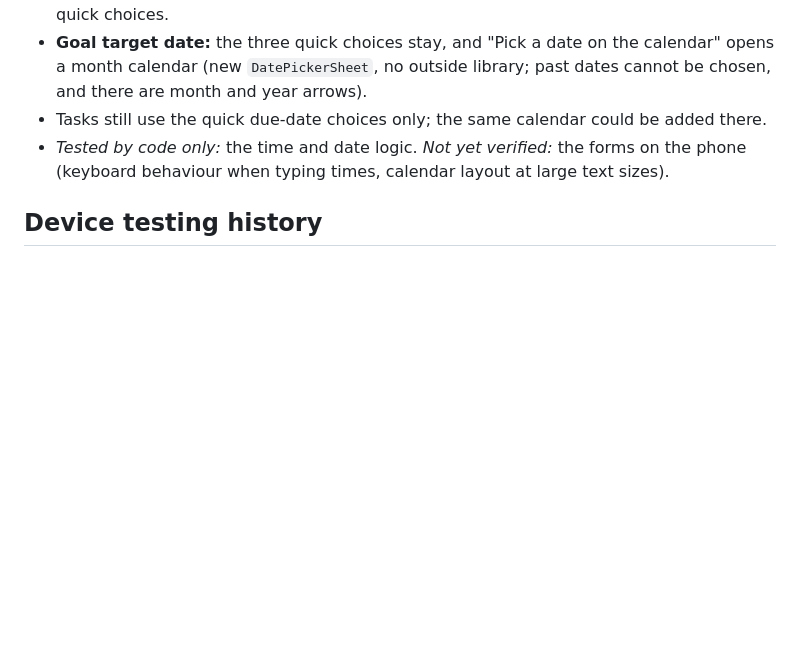
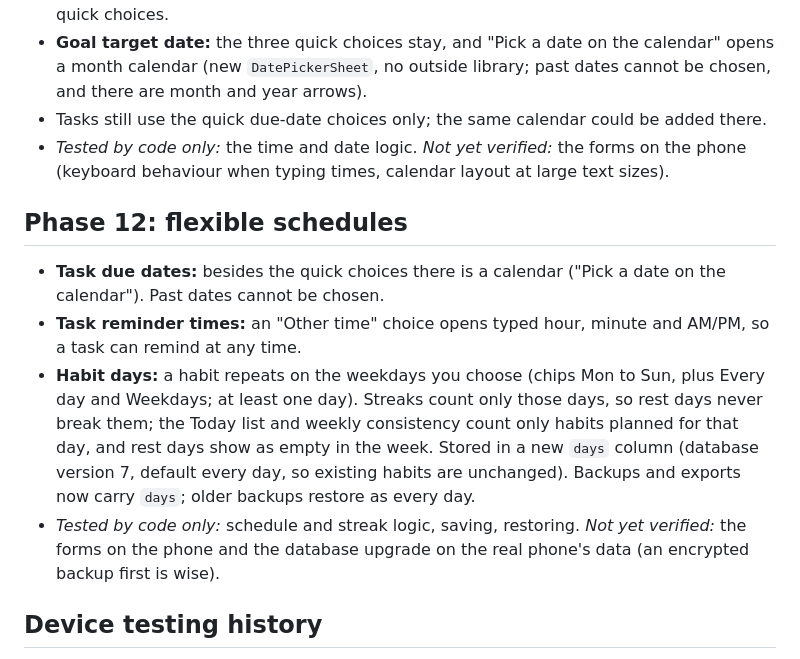
Before and after one commit to ajayidowuvictor/Ace-XM-Journal, a Markdown page: docs/STATUS.md, the part around the change. Rendered like a GitHub page; blank space fills up the shorter version.

Commit message:
STATUS: phase 12 notes
Co-Authored-By: Claude Sonnet 5.5 <noreply@anthropic.com>
Claude-Session: https://claude.ai/code/session_016PziErrZXDPEhYytyFP5hx

```diff
--- a/docs/STATUS.md
+++ b/docs/STATUS.md
@@ -138,6 +138,13 @@ Branch `feat/polish`. Not yet checked by CI or seen on a phone. Found by reading
 - Tasks still use the quick due-date choices only; the same calendar could be added there.
 - _Tested by code only:_ the time and date logic. _Not yet verified:_ the forms on the phone (keyboard behaviour when typing times, calendar layout at large text sizes).
 
+## Phase 12: flexible schedules
+
+- **Task due dates:** besides the quick choices there is a calendar ("Pick a date on the calendar"). Past dates cannot be chosen.
+- **Task reminder times:** an "Other time" choice opens typed hour, minute and AM/PM, so a task can remind at any time.
+- **Habit days:** a habit repeats on the weekdays you choose (chips Mon to Sun, plus Every day and Weekdays; at least one day). Streaks count only those days, so rest days never break them; the Today list and weekly consistency count only habits planned for that day, and rest days show as empty in the week. Stored in a new `days` column (database version 7, default every day, so existing habits are unchanged). Backups and exports now carry `days`; older backups restore as every day.
+- _Tested by code only:_ schedule and streak logic, saving, restoring. _Not yet verified:_ the forms on the phone and the database upgrade on the real phone's data (an encrypted backup first is wise).
+
 ## Device testing history
 
 - Phase 2 build: first launch showed "Unmatched Route"; fixed with an entry route; retest passed.
```
